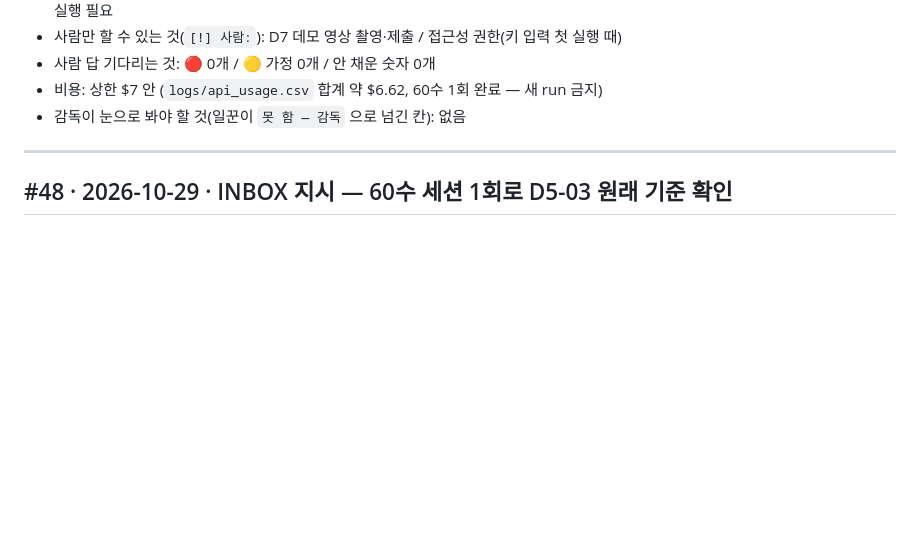
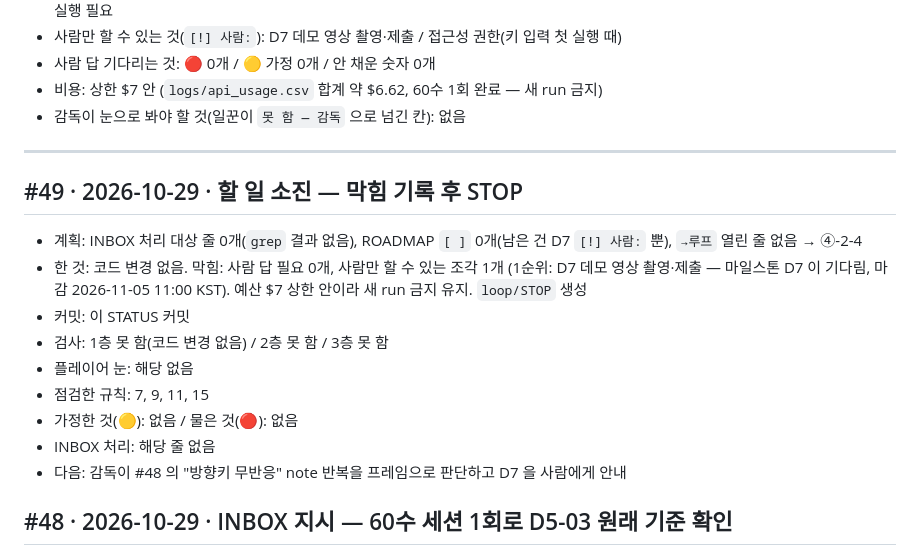
Before and after one commit to soilrist/muse-playtester, a Markdown page: docs/STATUS.md, the part around the change. Rendered like a GitHub page; blank space fills up the shorter version.

Commit message:
docs(status): #49 할 일 소진, D7 사람 몫으로 막힘 기록
Loop: 49

Co-Authored-By: Claude Sonnet 5.5 <noreply@anthropic.com>

```diff
--- a/docs/STATUS.md
+++ b/docs/STATUS.md
@@ -15,6 +15,17 @@
 - 감독이 눈으로 봐야 할 것(일꾼이 `못 함 — 감독` 으로 넘긴 칸): 없음
 
 ---
+
+## #49 · 2026-10-29 · 할 일 소진 — 막힘 기록 후 STOP
+- 계획: INBOX 처리 대상 줄 0개(`grep` 결과 없음), ROADMAP `[ ]` 0개(남은 건 D7 `[!] 사람:` 뿐), `→루프` 열린 줄 없음 → ④-2-4
+- 한 것: 코드 변경 없음. 막힘: 사람 답 필요 0개, 사람만 할 수 있는 조각 1개 (1순위: D7 데모 영상 촬영·제출 — 마일스톤 D7 이 기다림, 마감 2026-11-05 11:00 KST). 예산 $7 상한 안이라 새 run 금지 유지. `loop/STOP` 생성
+- 커밋: 이 STATUS 커밋
+- 검사: 1층 못 함(코드 변경 없음) / 2층 못 함 / 3층 못 함
+- 플레이어 눈: 해당 없음
+- 점검한 규칙: 7, 9, 11, 15
+- 가정한 것(🟡): 없음 / 물은 것(🔴): 없음
+- INBOX 처리: 해당 줄 없음
+- 다음: 감독이 #48 의 "방향키 무반응" note 반복을 프레임으로 판단하고 D7 을 사람에게 안내
 
 ## #48 · 2026-10-29 · INBOX 지시 — 60수 세션 1회로 D5-03 원래 기준 확인
 - 계획: INBOX 지시 1번(예산 $7 승인) · 코드 변경 없음, `PT_BUDGET_USD=7 PT_VM_TIMEOUT=580 tools/vm/run_in_vm.sh` 1회
```
